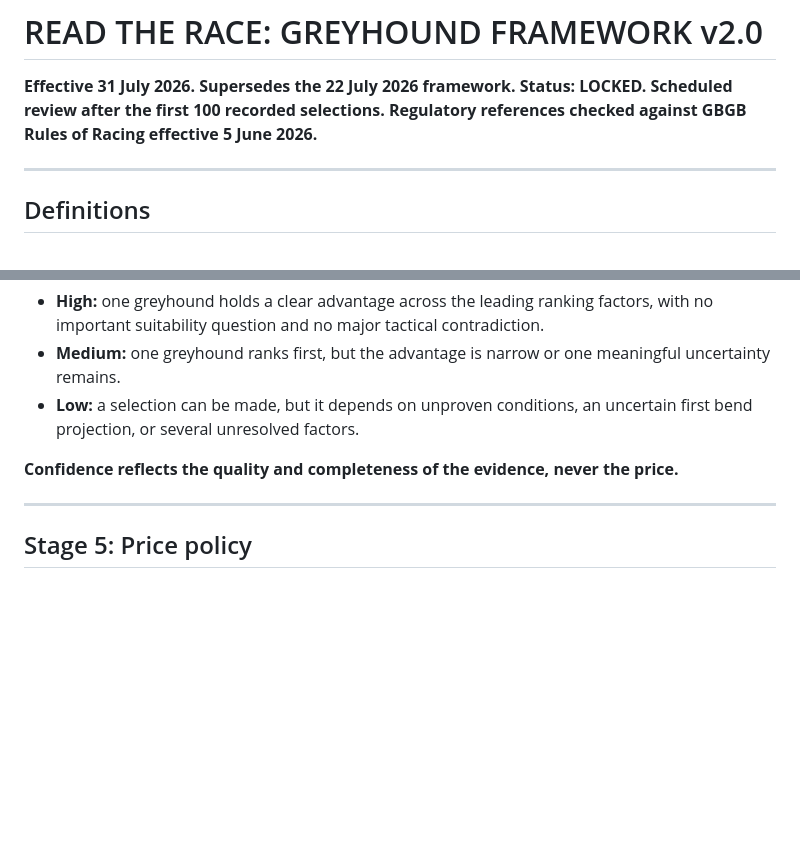
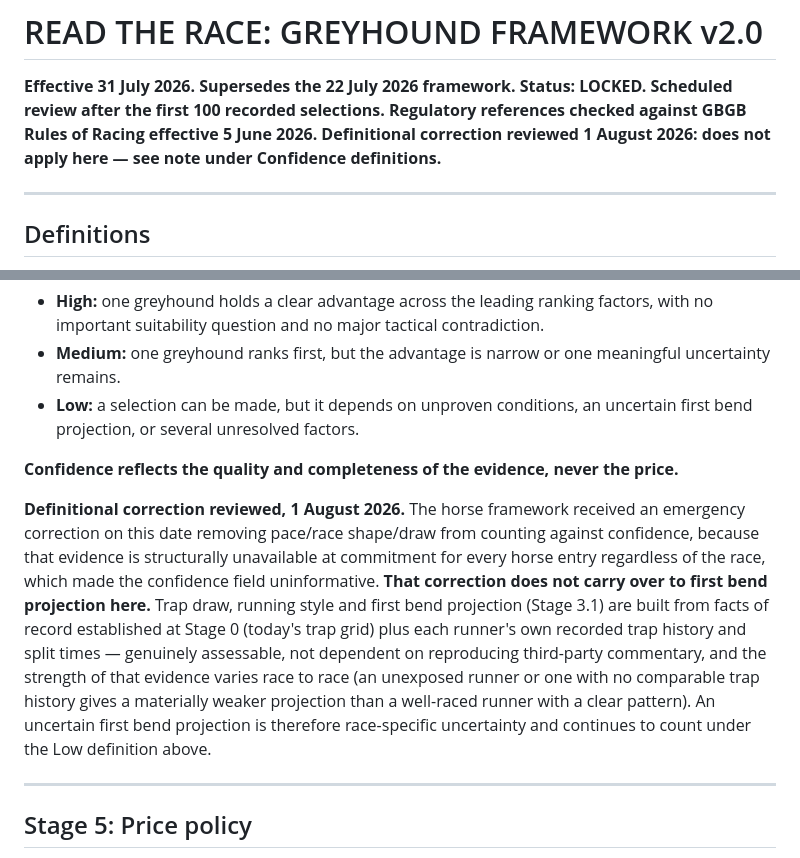
Before and after one commit to Readtherace/read-the-race, a Markdown page: frameworks/GREYHOUND-FRAMEWORK-v2.0.md, 2 parts joined by grey strips. Rendered like a GitHub page; blank space fills up the shorter version.

```diff
--- a/frameworks/GREYHOUND-FRAMEWORK-v2.0.md
+++ b/frameworks/GREYHOUND-FRAMEWORK-v2.0.md
@@ -3,6 +3,7 @@
 **Effective 31 July 2026. Supersedes the 22 July 2026 framework.**
 **Status: LOCKED. Scheduled review after the first 100 recorded selections.**
 **Regulatory references checked against GBGB Rules of Racing effective 5 June 2026.**
+**Definitional correction reviewed 1 August 2026: does not apply here — see note under Confidence definitions.**
 
 ---
 
@@ -172,6 +173,22 @@ If the leading two are essentially inseparable, record **no clear selection**.
 
 **Confidence reflects the quality and completeness of the evidence, never the price.**
 
+**Definitional correction reviewed, 1 August 2026.** The horse framework
+received an emergency correction on this date removing pace/race shape/draw
+from counting against confidence, because that evidence is structurally
+unavailable at commitment for every horse entry regardless of the race,
+which made the confidence field uninformative. **That correction does not
+carry over to first bend projection here.** Trap draw, running style and
+first bend projection (Stage 3.1) are built from facts of record
+established at Stage 0 (today's trap grid) plus each runner's own recorded
+trap history and split times — genuinely assessable, not dependent on
+reproducing third-party commentary, and the strength of that evidence
+varies race to race (an unexposed runner or one with no comparable trap
+history gives a materially weaker projection than a well-raced runner with
+a clear pattern). An uncertain first bend projection is therefore
+race-specific uncertainty and continues to count under the Low definition
+above.
+
 ---
 
 ## Stage 5: Price policy
```
Also changed, not shown: CLAUDE.md (+16 -3 lines), frameworks/HORSE-FRAMEWORK-v2.0.md (+18 -2 lines).
